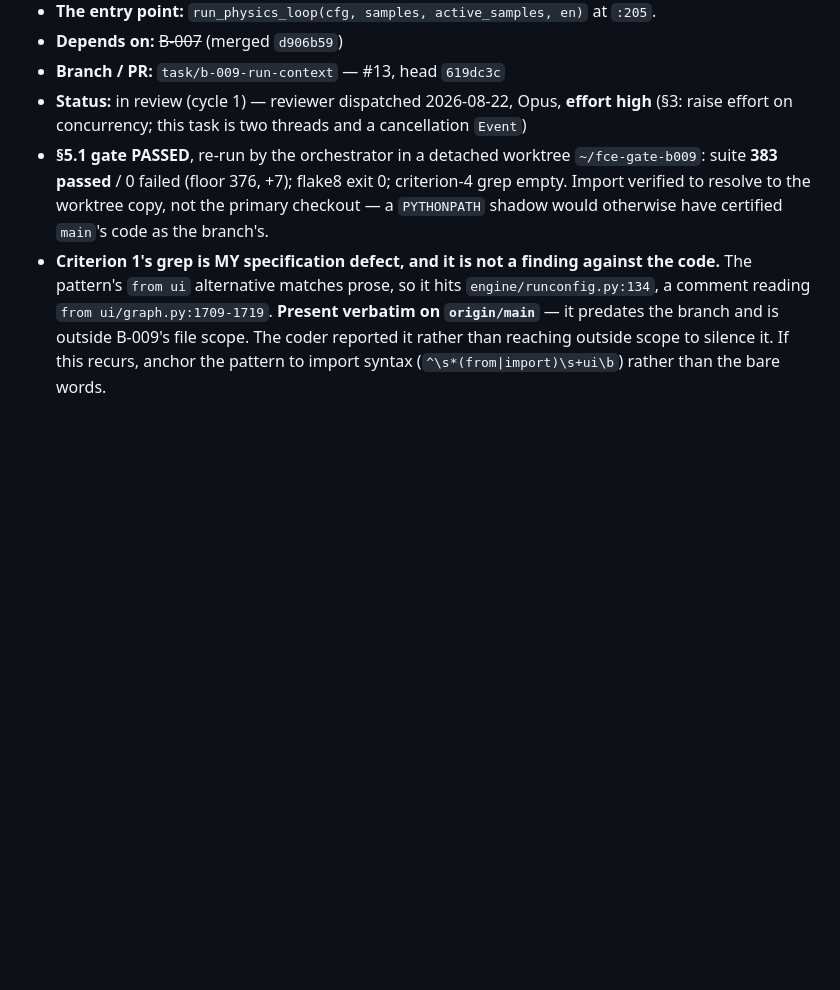
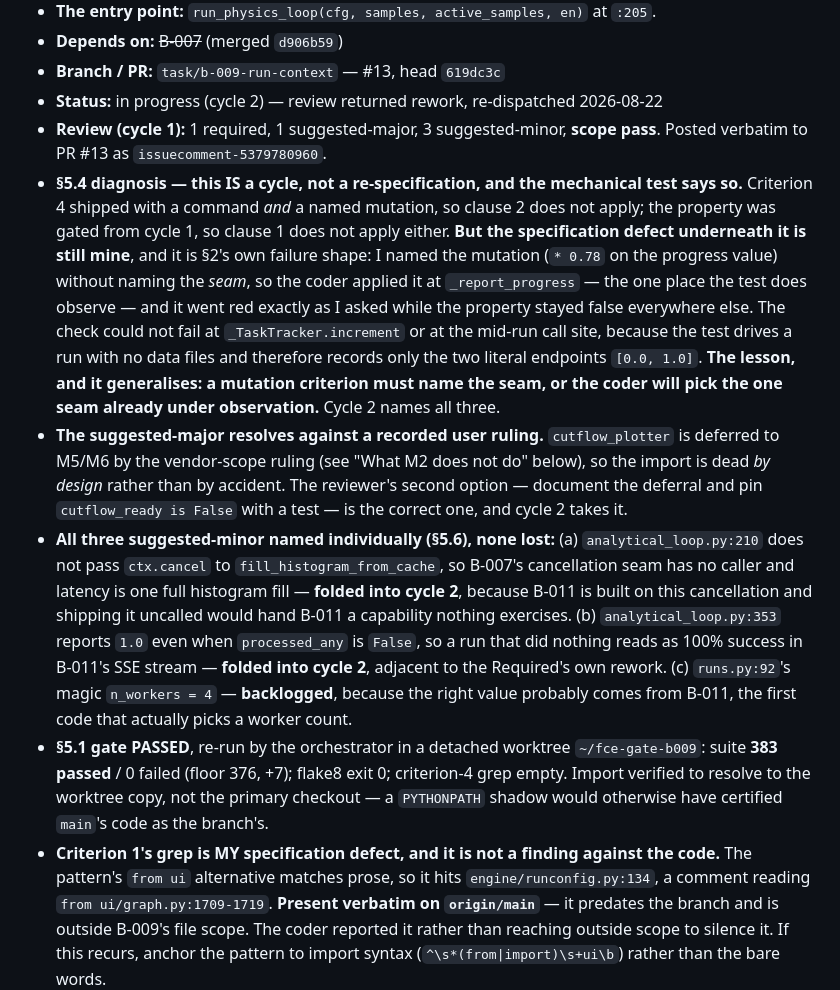
Before and after one commit to JulesVandenbroeck/fce-site, a Markdown page: .claude/tasks/backend.md, the part around the change. Drawn GitHub-style; blank space fills up the shorter version.

Commit message:
orchestrator: B-009 cycle-1 review recorded (1 req, 1 major, 3 minor); cycle 2 re-dispatched
Co-Authored-By: Claude Opus 5 <noreply@anthropic.com>

```diff
--- a/.claude/tasks/backend.md
+++ b/.claude/tasks/backend.md
@@ -57,8 +57,34 @@ IDs are `B-nnn`, allocated in order and never reused.
 - **The entry point:** `run_physics_loop(cfg, samples, active_samples, en)` at `:205`.
 - **Depends on:** ~~B-007~~ (merged `d906b59`)
 - **Branch / PR:** `task/b-009-run-context` — #13, head `619dc3c`
-- **Status:** in review (cycle 1) — reviewer dispatched 2026-08-22, Opus, **effort high**
-  (§3: raise effort on concurrency; this task is two threads and a cancellation `Event`)
+- **Status:** in progress (cycle 2) — review returned rework, re-dispatched 2026-08-22
+- **Review (cycle 1):** 1 required, 1 suggested-major, 3 suggested-minor, **scope pass**.
+  Posted verbatim to PR #13 as `issuecomment-5379780960`.
+- **§5.4 diagnosis — this IS a cycle, not a re-specification, and the mechanical test says so.**
+  Criterion 4 shipped with a command *and* a named mutation, so clause 2 does not apply; the
+  property was gated from cycle 1, so clause 1 does not apply either. **But the specification
+  defect underneath it is still mine**, and it is §2's own failure shape: I named the mutation
+  (`* 0.78` on the progress value) without naming the *seam*, so the coder applied it at
+  `_report_progress` — the one place the test does observe — and it went red exactly as I asked
+  while the property stayed false everywhere else. The check could not fail at
+  `_TaskTracker.increment` or at the mid-run call site, because the test drives a run with no
+  data files and therefore records only the two literal endpoints `[0.0, 1.0]`.
+  **The lesson, and it generalises: a mutation criterion must name the seam, or the coder will
+  pick the one seam already under observation.** Cycle 2 names all three.
+- **The suggested-major resolves against a recorded user ruling.** `cutflow_plotter` is deferred
+  to M5/M6 by the vendor-scope ruling (see "What M2 does not do" below), so the import is dead
+  *by design* rather than by accident. The reviewer's second option — document the deferral and
+  pin `cutflow_ready is False` with a test — is the correct one, and cycle 2 takes it.
+- **All three suggested-minor named individually (§5.6), none lost:**
+  (a) `analytical_loop.py:210` does not pass `ctx.cancel` to `fill_histogram_from_cache`, so
+  B-007's cancellation seam has no caller and latency is one full histogram fill — **folded
+  into cycle 2**, because B-011 is built on this cancellation and shipping it uncalled would
+  hand B-011 a capability nothing exercises.
+  (b) `analytical_loop.py:353` reports `1.0` even when `processed_any` is `False`, so a run that
+  did nothing reads as 100% success in B-011's SSE stream — **folded into cycle 2**, adjacent to
+  the Required's own rework.
+  (c) `runs.py:92`'s magic `n_workers = 4` — **backlogged**, because the right value probably
+  comes from B-011, the first code that actually picks a worker count.
 - **§5.1 gate PASSED**, re-run by the orchestrator in a detached worktree `~/fce-gate-b009`:
   suite **383 passed** / 0 failed (floor 376, +7); flake8 exit 0; criterion-4 grep empty.
   Import verified to resolve to the worktree copy, not the primary checkout — a `PYTHONPATH`
```
Also changed, not shown: .claude/tasks/backlog.md (+6 -0 lines).
